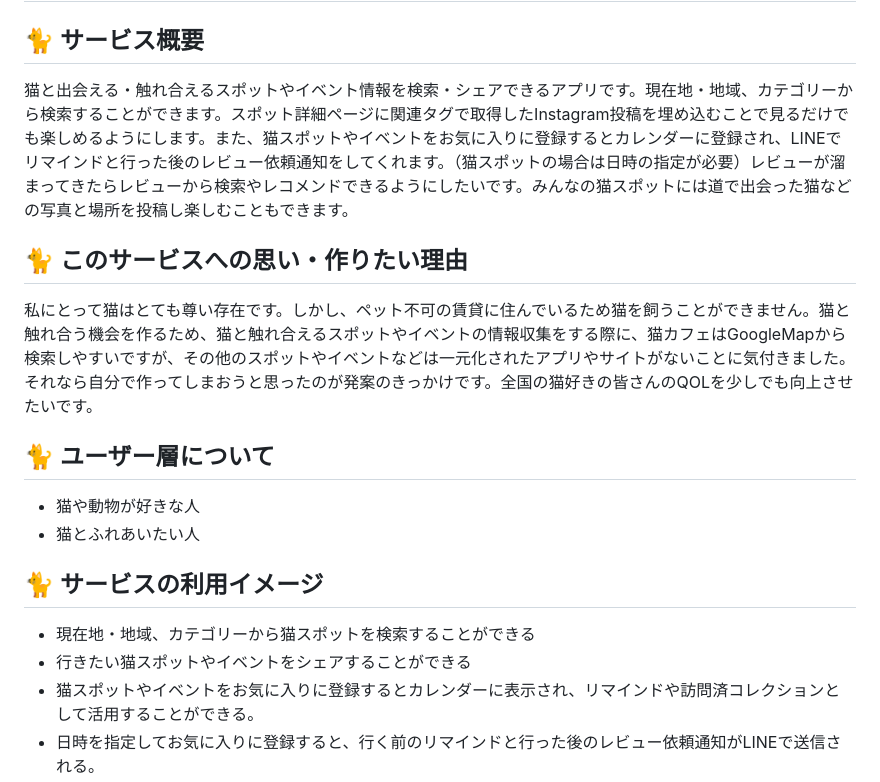
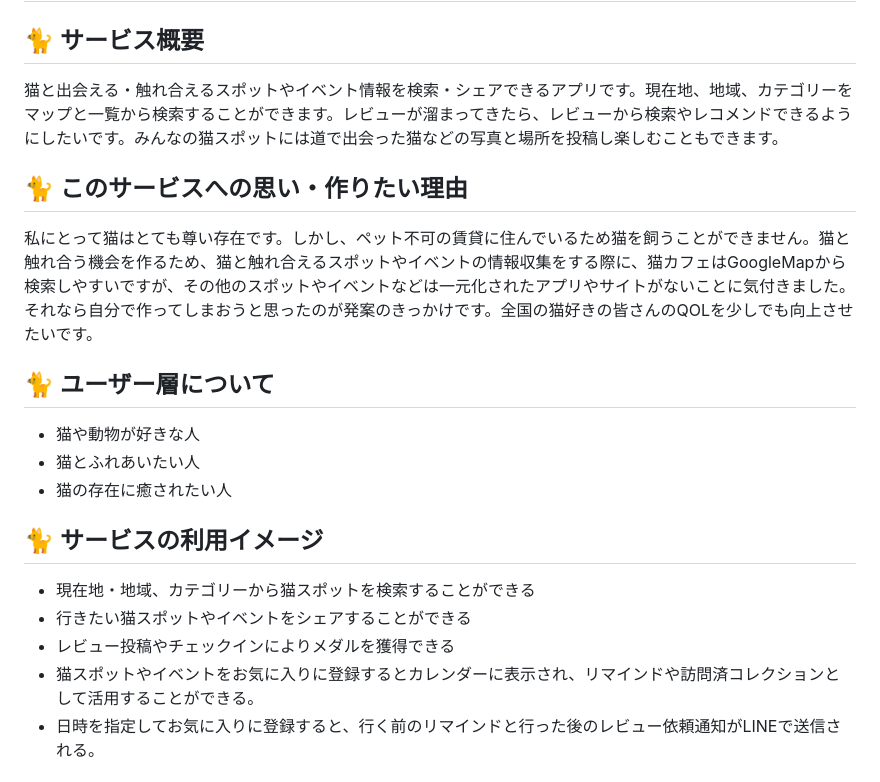
Before and after one commit to chapchon819/nekospot, a Markdown page: README.md, the part around the change printed below. Rendered like a GitHub page.

```diff
--- a/README.md
+++ b/README.md
@@ -1,14 +1,16 @@
 ## 🐈 アプリ名：NekoSpot
 ## 🐈 サービス概要
-猫と出会える・触れ合えるスポットやイベント情報を検索・シェアできるアプリです。現在地・地域、カテゴリーから検索することができます。スポット詳細ページに関連タグで取得したInstagram投稿を埋め込むことで見るだけでも楽しめるようにします。また、猫スポットやイベントをお気に入りに登録するとカレンダーに登録され、LINEでリマインドと行った後のレビュー依頼通知をしてくれます。（猫スポットの場合は日時の指定が必要）レビューが溜まってきたらレビューから検索やレコメンドできるようにしたいです。みんなの猫スポットには道で出会った猫などの写真と場所を投稿し楽しむこともできます。
+猫と出会える・触れ合えるスポットやイベント情報を検索・シェアできるアプリです。現在地、地域、カテゴリーをマップと一覧から検索することができます。レビューが溜まってきたら、レビューから検索やレコメンドできるようにしたいです。みんなの猫スポットには道で出会った猫などの写真と場所を投稿し楽しむこともできます。
 ## 🐈 このサービスへの思い・作りたい理由
 私にとって猫はとても尊い存在です。しかし、ペット不可の賃貸に住んでいるため猫を飼うことができません。猫と触れ合う機会を作るため、猫と触れ合えるスポットやイベントの情報収集をする際に、猫カフェはGoogleMapから検索しやすいですが、その他のスポットやイベントなどは一元化されたアプリやサイトがないことに気付きました。それなら自分で作ってしまおうと思ったのが発案のきっかけです。全国の猫好きの皆さんのQOLを少しでも向上させたいです。
 ## 🐈 ユーザー層について
 - 猫や動物が好きな人
 - 猫とふれあいたい人
+- 猫の存在に癒されたい人
 ## 🐈 サービスの利用イメージ
 - 現在地・地域、カテゴリーから猫スポットを検索することができる
 - 行きたい猫スポットやイベントをシェアすることができる
+- レビュー投稿やチェックインによりメダルを獲得できる
 - 猫スポットやイベントをお気に入りに登録するとカレンダーに表示され、リマインドや訪問済コレクションとして活用することができる。
 - 日時を指定してお気に入りに登録すると、行く前のリマインドと行った後のレビュー依頼通知がLINEで送信される。
 - レビューでの評価などから猫スポットがリコメンドされる
```
Also changed, not shown: other parts of README.md (+19 -15 lines).
